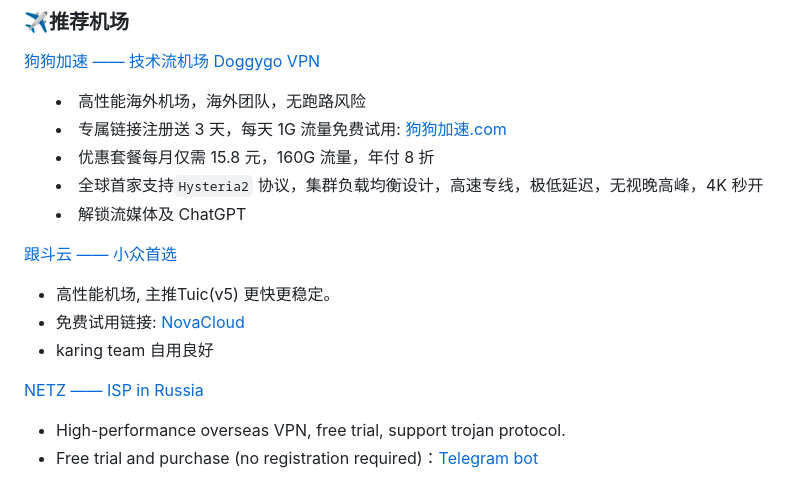
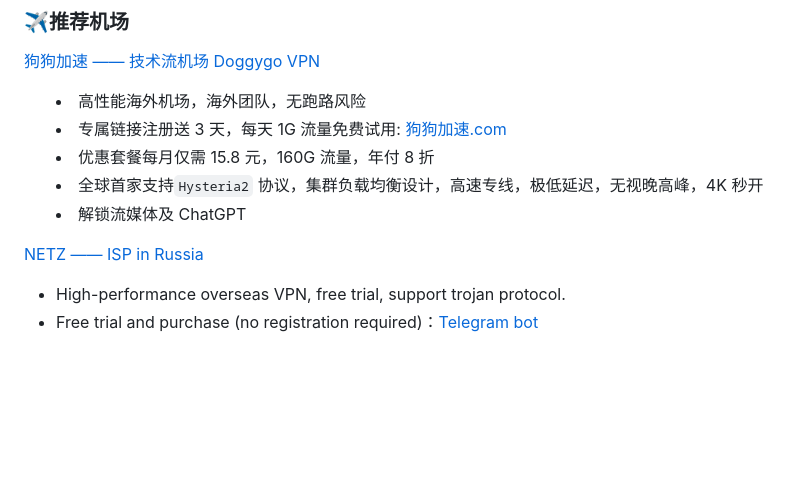
Before and after one commit to KaringX/karing, a Markdown page: README_cn.md, the part around the change. Drawn GitHub-style; folded sections open; blank space fills up the shorter version.

```diff
--- a/README_cn.md
+++ b/README_cn.md
@@ -44,15 +44,8 @@
 - 解锁流媒体及 ChatGPT
 
 
-[跟斗云 —— 小众首选](https://跟斗云.com/auth/register?code=71be1e9a1a)
+[NETZ —— ISP in Russia](https://netz.run)
 </summary>
-
-- 高性能机场, 主推Tuic(v5) 更快更稳定。
-- 免费试用链接: [NovaCloud](https://跟斗云.com/auth/register?code=71be1e9a1a)
-- karing team 自用良好
-
-
-[NETZ —— ISP in Russia](https://netz.run)
 
 - High-performance overseas VPN, free trial, support trojan protocol.
 - Free trial and purchase (no registration required)：[Telegram bot](https://t.me/netzrun_bot?start=ref_karing)
```
Also changed, not shown: README.md (+1 -8 lines).
